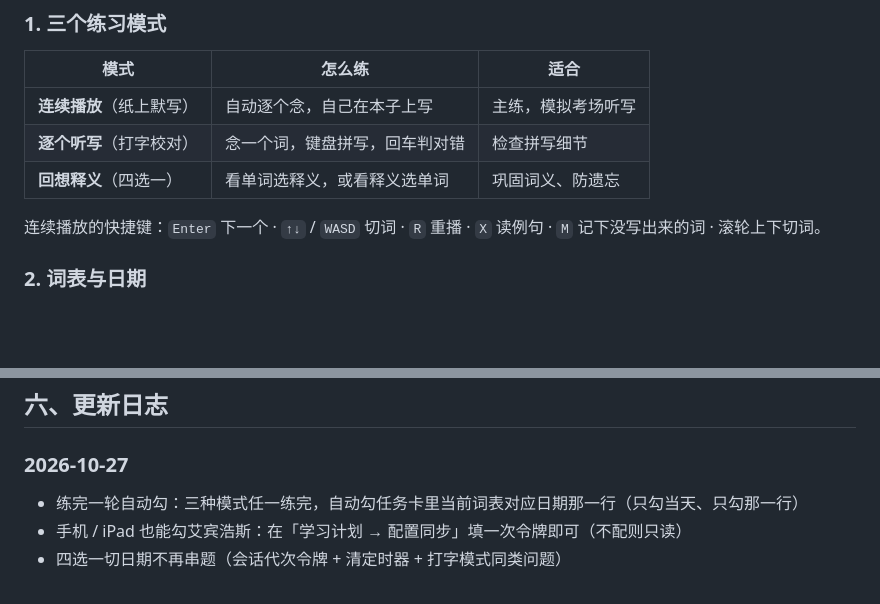
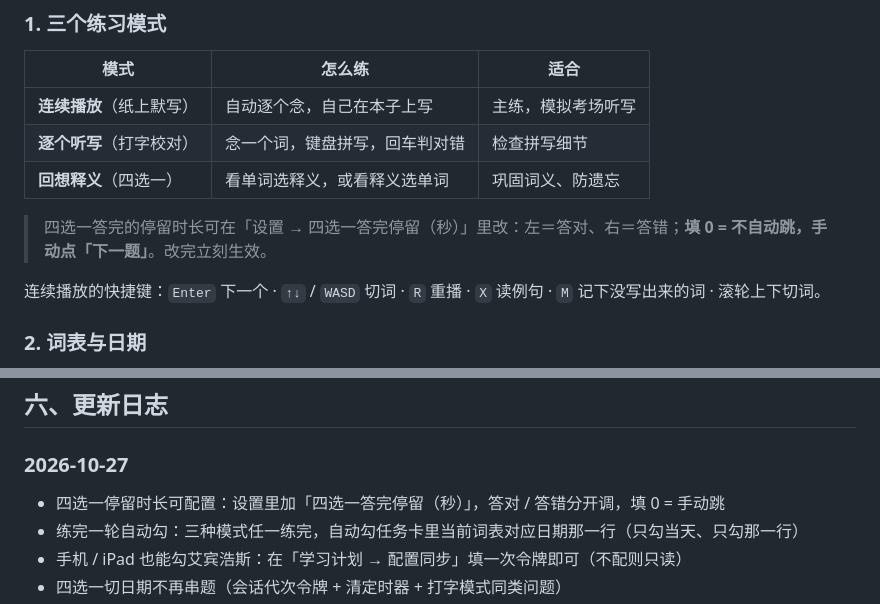
Before and after one commit to Yaaaccc/english-word-dictation, a Markdown page: README.md, 2 parts joined by grey strips. Drawn GitHub-style; blank space fills up the shorter version.

Commit message:
四选一停留时长可配置（设置里改，填 0 = 手动跳）
需求：答完后的停留时间做成可改的。实现：设置面板「发音与播放」区加「四选一答完停留（秒）」两个数字输入（左=答对、右=答错），存 dictationQuizStayOk/Bad，改完 change 事件立即生效（不必点保存单词表）；quizAnswer 实时读取，填 0 则不排自动下一题的定时器（手动点「下一题」）。默认仍为 2.4s / 3.0s。probe_quizstay 5/5：输入框存在且默认正确；改成 0.6s 实测 608ms 自动跳；改成 0 实测 3.2s 仍在原题且「下一题」可点。README 已同步。

```diff
--- a/README.md
+++ b/README.md
@@ -33,6 +33,8 @@
 | **连续播放**（纸上默写） | 自动逐个念，自己在本子上写 | 主练，模拟考场听写 |
 | **逐个听写**（打字校对） | 念一个词，键盘拼写，回车判对错 | 检查拼写细节 |
 | **回想释义**（四选一） | 看单词选释义，或看释义选单词 | 巩固词义、防遗忘 |
+
+> 四选一答完的停留时长可在「设置 → 四选一答完停留（秒）」里改：左＝答对、右＝答错；**填 0 = 不自动跳，手动点「下一题」**。改完立刻生效。
 
 连续播放的快捷键：`Enter` 下一个 · `↑↓` / `WASD` 切词 · `R` 重播 · `X` 读例句 · `M` 记下没写出来的词 · 滚轮上下切词。
 
@@ -161,6 +163,7 @@ Dock 的「📖」打开真题文章列表，点句翻译、划选译、目标
 ## 六、更新日志
 
 ### 2026-10-27
+- 四选一停留时长可配置：设置里加「四选一答完停留（秒）」，答对 / 答错分开调，填 0 = 手动跳
 - 练完一轮自动勾：三种模式任一练完，自动勾任务卡里当前词表对应日期那一行（只勾当天、只勾那一行）
 - 手机 / iPad 也能勾艾宾浩斯：在「学习计划 → 配置同步」填一次令牌即可（不配则只读）
 - 四选一切日期不再串题（会话代次令牌 + 清定时器 + 打字模式同类问题）
```
